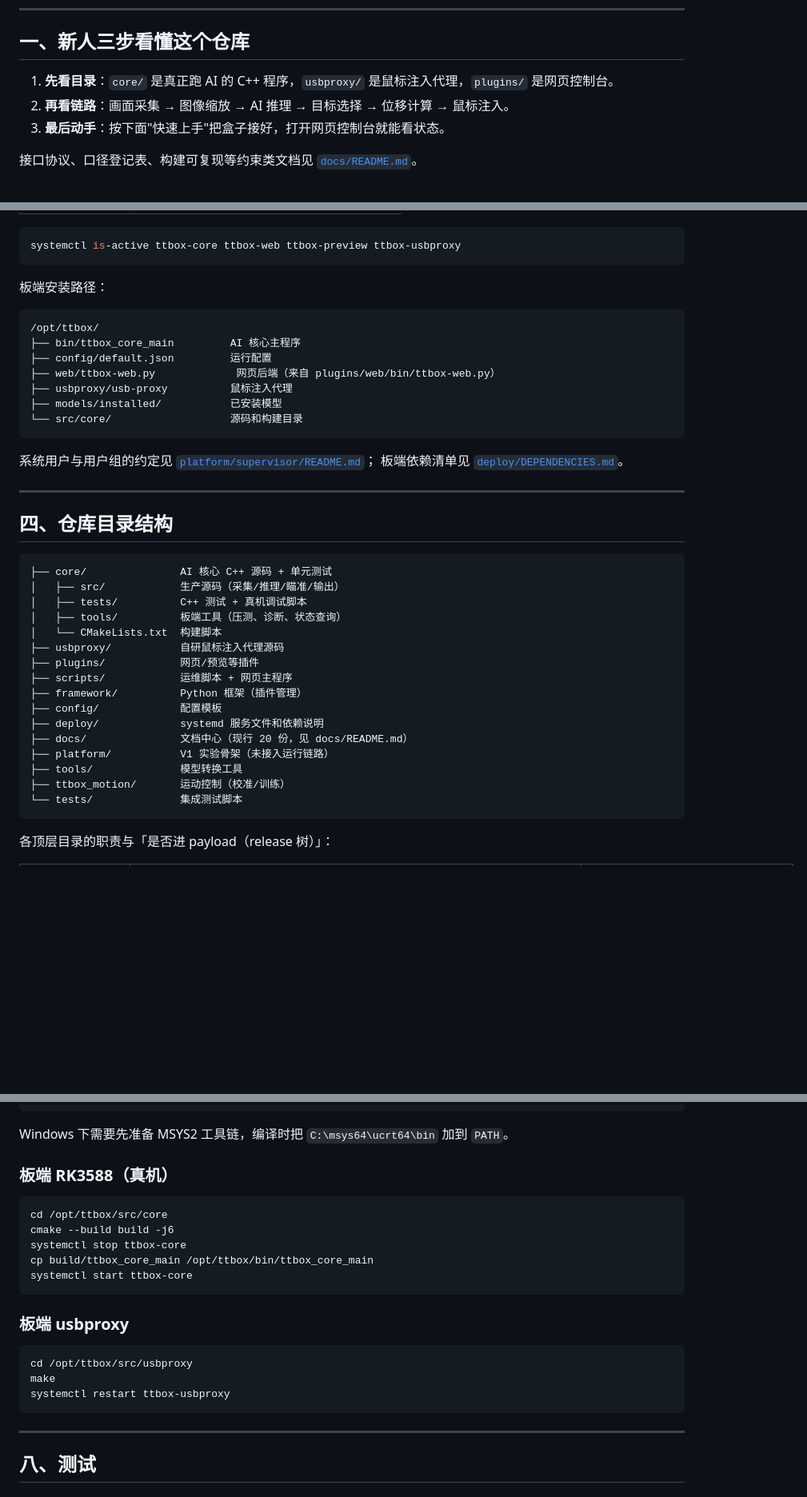
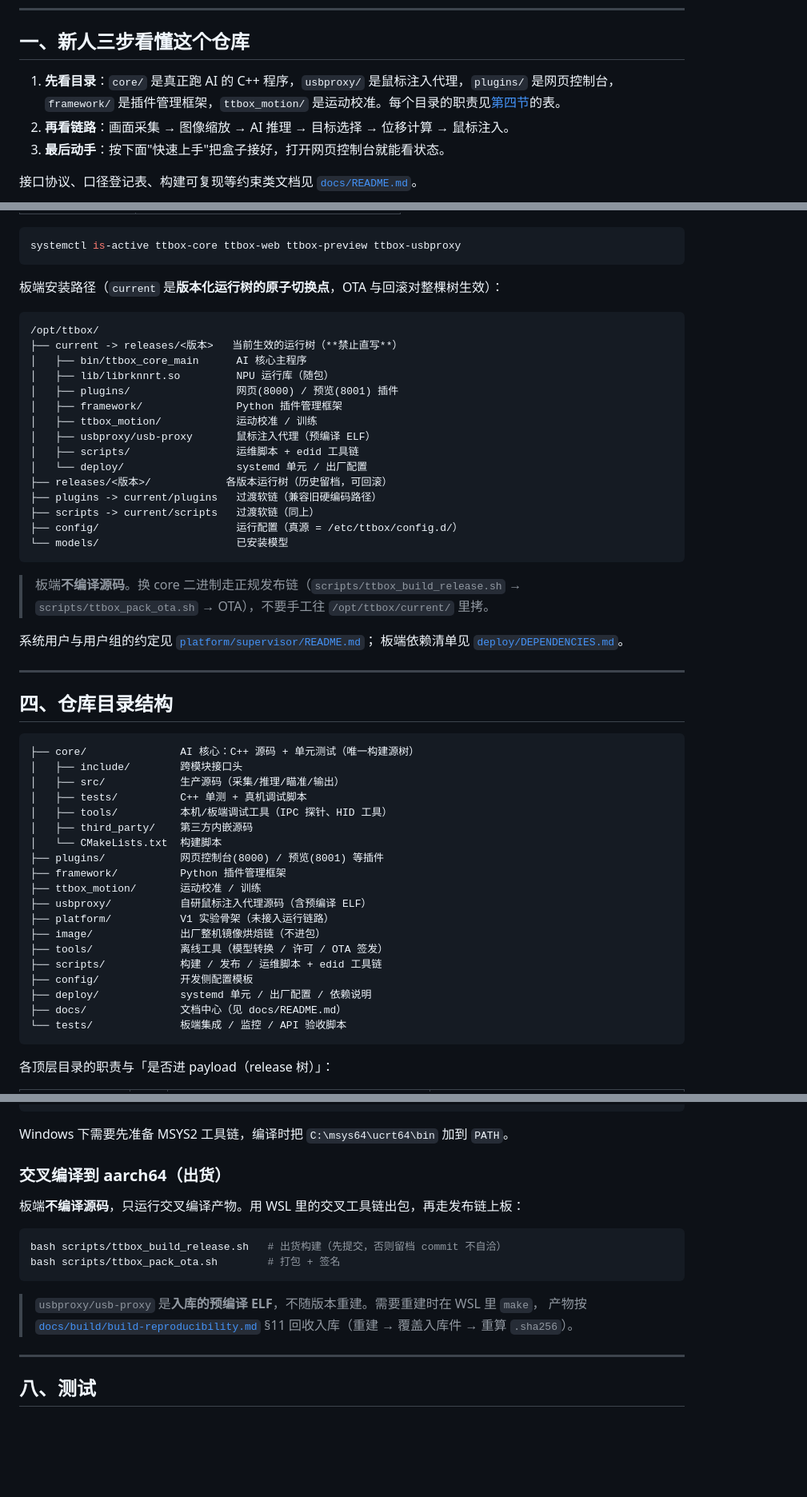
Before and after one commit to bageling/TTBOX, a Markdown page: README.md, 3 parts joined by grey strips. Shown at 80% size. Drawn GitHub-style; blank space fills up the shorter version.

Commit message:
docs(readme): 修正三处事实错误 + 目录表加「中文功能」列
1) 板端安装路径原写成开发机目录（bin/ config/ web/ usbproxy/ src/core/），实际是
   /opt/ttbox/current -> releases/<版本> 的版本化运行树（OTA/回滚对整棵树生效），
   外加 plugins/ scripts 两条过渡软链；补「板端不编译源码」告示。

2) 「板端 RK3588（真机）」构建段让在板端 cmake/make，与铁律「板端只运行交叉编译产物」
   直接冲突 ⇒ 改为 WSL 交叉编译 + 发布链两步；usb-proxy 注明是入库预编译 ELF
   （重建后须重算 .sha256，见 build-reproducibility §11）。

3) payload 表：platform/ 从「✅ 当前随包」改为 ❌ —— 依据 deploy/pack_manifest.txt
   明写的「platform/ 绝不出货（定案 H-26 / S1）」；deploy/ 与 scripts/ 的清单按该文件
   补全（10-device.json / keys/*.pub / dtb/*.dtb / 逐个点名的 ttbox*.sh）；
   补 image/ 行；表头加「中文功能」列，目录名与职责一眼对得上。

另：测试表计数更新为 2026-09-23 本机实测（Core CTest 29→35、web 267→289）；
去掉写死的「共 20 份」；板端调试脚本路径 /opt/ttbox/src/core/… 改为仓库树。

验证：docs/check_links.py broken_count=0；口径门禁 PASS（9 项）。

````diff
--- a/README.md
+++ b/README.md
@@ -20,7 +20,8 @@
 
 ## 一、新人三步看懂这个仓库
 
-1. **先看目录**：`core/` 是真正跑 AI 的 C++ 程序，`usbproxy/` 是鼠标注入代理，`plugins/` 是网页控制台。
+1. **先看目录**：`core/` 是真正跑 AI 的 C++ 程序，`usbproxy/` 是鼠标注入代理，`plugins/` 是网页控制台，
+   `framework/` 是插件管理框架，`ttbox_motion/` 是运动校准。每个目录的职责见[第四节](#四仓库目录结构)的表。
 2. **再看链路**：画面采集 → 图像缩放 → AI 推理 → 目标选择 → 位移计算 → 鼠标注入。
 3. **最后动手**：按下面"快速上手"把盒子接好，打开网页控制台就能看状态。
 
@@ -103,17 +104,28 @@ http://<盒子IP>:8000
 systemctl is-active ttbox-core ttbox-web ttbox-preview ttbox-usbproxy
 ```
 
-板端安装路径：
+板端安装路径（`current` 是**版本化运行树的原子切换点**，OTA 与回滚对整棵树生效）：
 
 ```text
 /opt/ttbox/
-├── bin/ttbox_core_main         AI 核心主程序
-├── config/default.json         运行配置
-├── web/ttbox-web.py             网页后端（来自 plugins/web/bin/ttbox-web.py）
-├── usbproxy/usb-proxy          鼠标注入代理
-├── models/installed/           已安装模型
-└── src/core/                   源码和构建目录
+├── current -> releases/<版本>   当前生效的运行树（**禁止直写**）
+│   ├── bin/ttbox_core_main      AI 核心主程序
+│   ├── lib/librknnrt.so         NPU 运行库（随包）
+│   ├── plugins/                 网页(8000) / 预览(8001) 插件
+│   ├── framework/               Python 插件管理框架
+│   ├── ttbox_motion/            运动校准 / 训练
+│   ├── usbproxy/usb-proxy       鼠标注入代理（预编译 ELF）
+│   ├── scripts/                 运维脚本 + edid 工具链
+│   └── deploy/                  systemd 单元 / 出厂配置
+├── releases/<版本>/            各版本运行树（历史留档，可回滚）
+├── plugins -> current/plugins   过渡软链（兼容旧硬编码路径）
+├── scripts -> current/scripts   过渡软链（同上）
+├── config/                      运行配置（真源 = /etc/ttbox/config.d/）
+└── models/                      已安装模型
 ```
+
+> 板端**不编译源码**。换 core 二进制走正规发布链（`scripts/ttbox_build_release.sh` →
+> `scripts/ttbox_pack_ota.sh` → OTA），不要手工往 `/opt/ttbox/current/` 里拷。
 
 系统用户与用户组的约定见 [`platform/supervisor/README.md`](platform/supervisor/README.md)；
 板端依赖清单见 [`deploy/DEPENDENCIES.md`](deploy/DEPENDENCIES.md)。
@@ -123,22 +135,25 @@ systemctl is-active ttbox-core ttbox-web ttbox-preview ttbox-usbproxy
 ## 四、仓库目录结构
 
 ```text
-├── core/               AI 核心 C++ 源码 + 单元测试
+├── core/               AI 核心：C++ 源码 + 单元测试（唯一构建源树）
+│   ├── include/        跨模块接口头
 │   ├── src/            生产源码（采集/推理/瞄准/输出）
-│   ├── tests/          C++ 测试 + 真机调试脚本
-│   ├── tools/          板端工具（压测、诊断、状态查询）
+│   ├── tests/          C++ 单测 + 真机调试脚本
+│   ├── tools/          本机/板端调试工具（IPC 探针、HID 工具）
+│   ├── third_party/    第三方内嵌源码
 │   └── CMakeLists.txt  构建脚本
-├── usbproxy/           自研鼠标注入代理源码
-├── plugins/            网页/预览等插件
-├── scripts/            运维脚本 + 网页主程序
-├── framework/          Python 框架（插件管理）
-├── config/             配置模板
-├── deploy/             systemd 服务文件和依赖说明
-├── docs/               文档中心（现行 20 份，见 docs/README.md）
+├── plugins/            网页控制台(8000) / 预览(8001) 等插件
+├── framework/          Python 插件管理框架
+├── ttbox_motion/       运动校准 / 训练
+├── usbproxy/           自研鼠标注入代理源码（含预编译 ELF）
 ├── platform/           V1 实验骨架（未接入运行链路）
-├── tools/              模型转换工具
-├── ttbox_motion/       运动控制（校准/训练）
-└── tests/              集成测试脚本
+├── image/              出厂整机镜像烘焙链（不进包）
+├── tools/              离线工具（模型转换 / 许可 / OTA 签发）
+├── scripts/            构建 / 发布 / 运维脚本 + edid 工具链
+├── config/             开发侧配置模板
+├── deploy/             systemd 单元 / 出厂配置 / 依赖说明
+├── docs/               文档中心（见 docs/README.md）
+└── tests/              板端集成 / 监控 / API 验收脚本
 ```
 
 各顶层目录的职责与「是否进 payload（release 树）」：
@@ -265,23 +281,18 @@ ctest --test-dir build-win --output-on-failure
 
 Windows 下需要先准备 MSYS2 工具链，编译时把 `C:\msys64\ucrt64\bin` 加到 `PATH`。
 
-### 板端 RK3588（真机）
+### 交叉编译到 aarch64（出货）
+
+板端**不编译源码**，只运行交叉编译产物。用 WSL 里的交叉工具链出包，再走发布链上板：
 
 ```bash
-cd /opt/ttbox/src/core
-cmake --build build -j6
-systemctl stop ttbox-core
-cp build/ttbox_core_main /opt/ttbox/bin/ttbox_core_main
-systemctl start ttbox-core
+bash scripts/ttbox_build_release.sh   # 出货构建（先提交，否则留档 commit 不自洽）
+bash scripts/ttbox_pack_ota.sh        # 打包 + 签名
 ```
 
-### 板端 usbproxy
-
-```bash
-cd /opt/ttbox/src/usbproxy
-make
-systemctl restart ttbox-usbproxy
-```
+> `usbproxy/usb-proxy` 是**入库的预编译 ELF**，不随版本重建。需要重建时在 WSL 里 `make`，
+> 产物按 [`docs/build/build-reproducibility.md`](docs/build/build-reproducibility.md) §11
+> 回收入库（重建 → 覆盖入库件 → 重算 `.sha256`）。
 
 ---
 
````
Also changed, not shown: other parts of README.md (+23 -22 lines).
